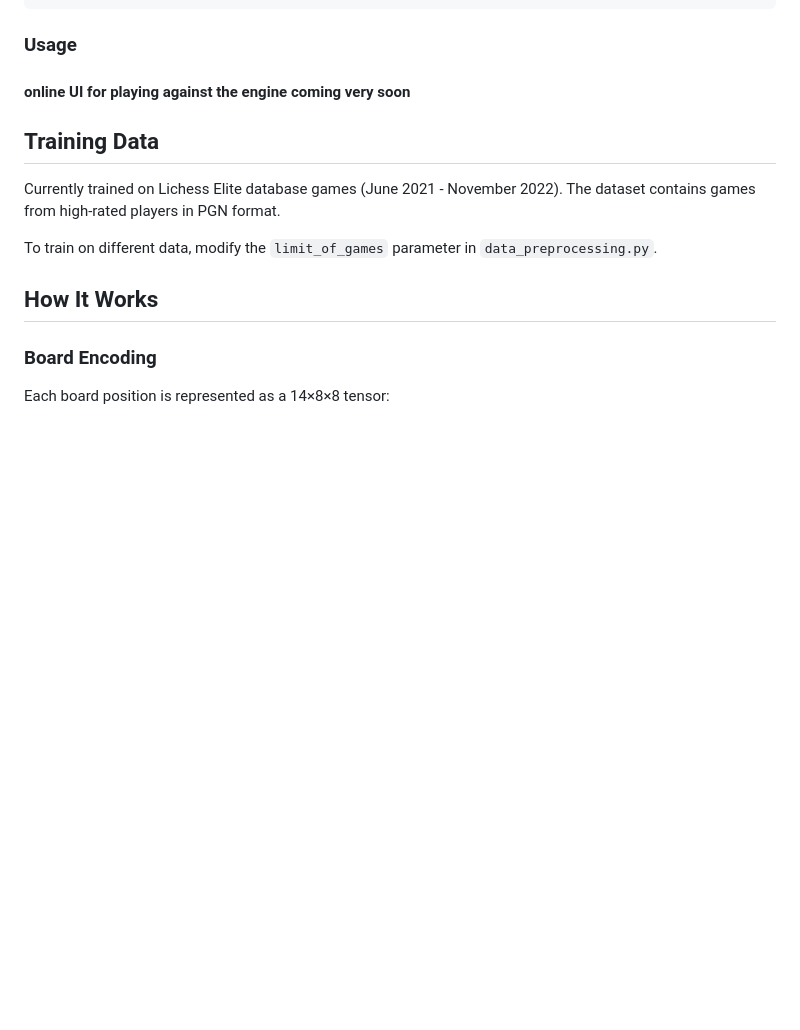
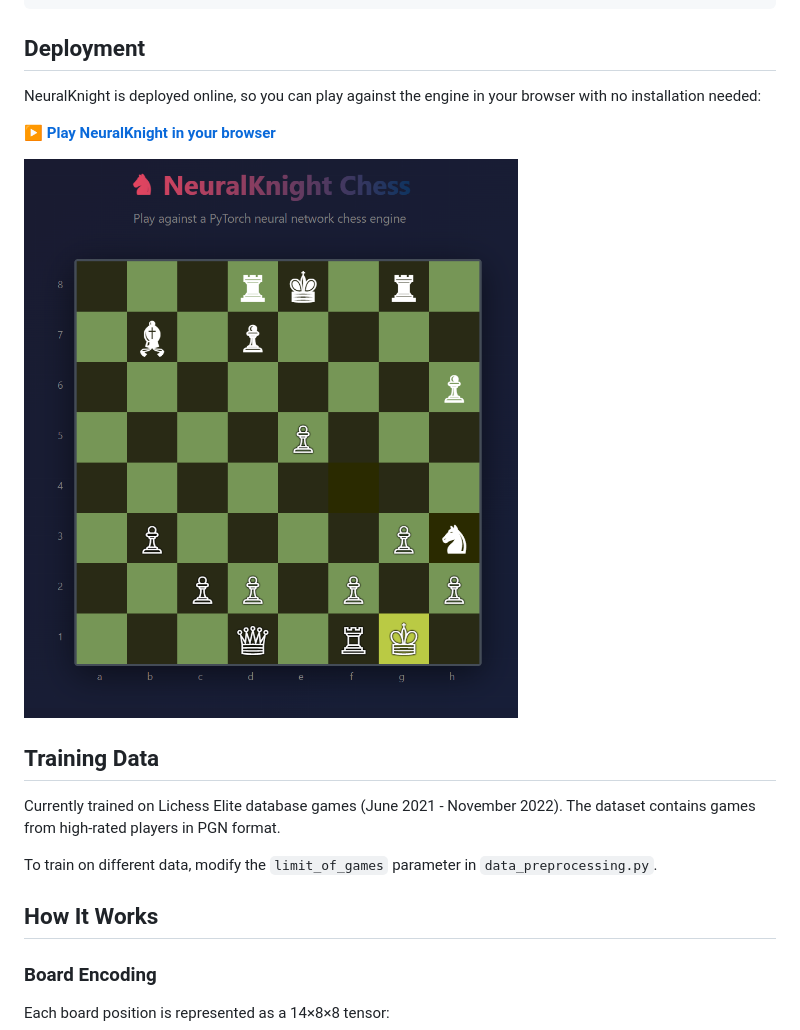
Before and after one commit to ees4ykg/NeuralKnight-Chess, a Markdown page: README.md, the part around the change. GitHub-like rendering; pictures changed too: docs/screenshot.png (added); blank space fills up the shorter version.

````diff
--- a/README.md
+++ b/README.md
@@ -27,9 +27,13 @@ NeuralKnight-Chess/
 ```
 
 
-### Usage
+##  Deployment
 
-#### online UI for playing against the engine coming very soon
+NeuralKnight is deployed online, so you can play against the engine in your browser with no installation needed:
+
+**[▶ Play NeuralKnight in your browser](https://ees4ykg.github.io/NeuralKnight-Chess/)**
+
+![NeuralKnight Chess in the browser](docs/screenshot.png)
 
 ##  Training Data
 
````
